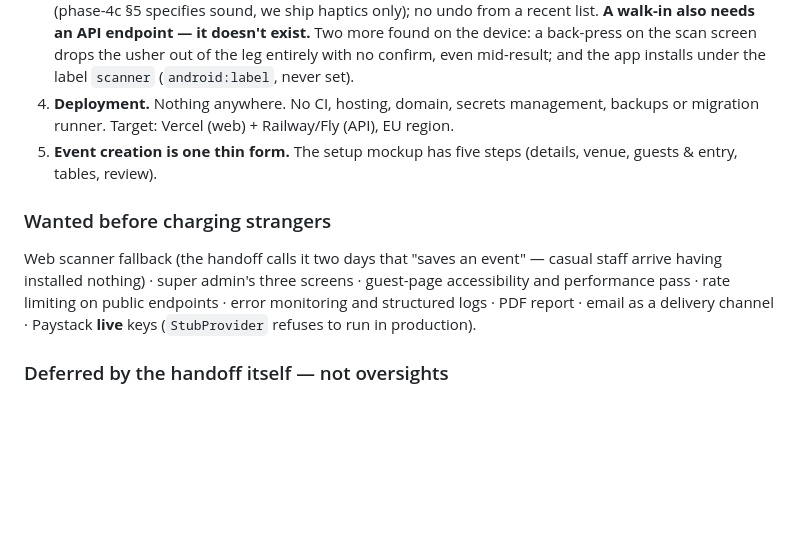
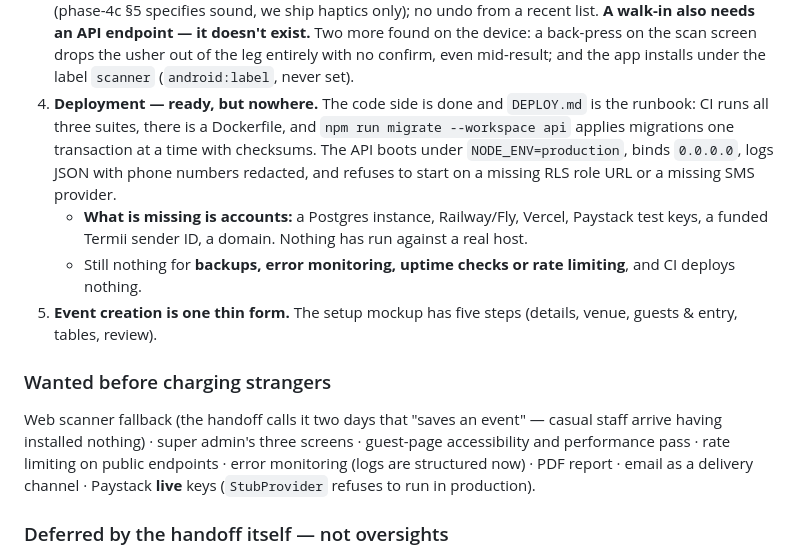
Before and after one commit to uksahaby/guest, a Markdown page: STATE.md, the part around the change. Rendered like a GitHub page; blank space fills up the shorter version.

Commit message:
Correct STATE.md on deployment
It said there was no CI, no migration runner and no secrets story. All
three landed with ad7e1ba; what is actually missing is accounts, which is
a different kind of blocked and worth naming as such.

Co-Authored-By: Claude Opus 5 <noreply@anthropic.com>

```diff
--- a/STATE.md
+++ b/STATE.md
@@ -183,9 +183,18 @@ Both the web app and the Flutter scanner talk to the **one** backend,
    on the scan screen drops the usher out of the leg entirely with no
    confirm, even mid-result; and the app installs under the label
    `scanner` (`android:label`, never set).
-4. **Deployment.** Nothing anywhere. No CI, hosting, domain, secrets
-   management, backups or migration runner. Target: Vercel (web) +
-   Railway/Fly (API), EU region.
+4. **Deployment — ready, but nowhere.** The code side is done and
+   `DEPLOY.md` is the runbook: CI runs all three suites, there is a
+   Dockerfile, and `npm run migrate --workspace api` applies migrations
+   one transaction at a time with checksums. The API boots under
+   `NODE_ENV=production`, binds `0.0.0.0`, logs JSON with phone numbers
+   redacted, and refuses to start on a missing RLS role URL or a missing
+   SMS provider.
+   - **What is missing is accounts:** a Postgres instance, Railway/Fly,
+     Vercel, Paystack test keys, a funded Termii sender ID, a domain.
+     Nothing has run against a real host.
+   - Still nothing for **backups, error monitoring, uptime checks or rate
+     limiting**, and CI deploys nothing.
 5. **Event creation is one thin form.** The setup mockup has five steps
    (details, venue, guests & entry, tables, review).
 
@@ -194,7 +203,7 @@ Both the web app and the Flutter scanner talk to the **one** backend,
 Web scanner fallback (the handoff calls it two days that "saves an event" —
 casual staff arrive having installed nothing) · super admin's three screens ·
 guest-page accessibility and performance pass · rate limiting on public
-endpoints · error monitoring and structured logs · PDF report · email as a
+endpoints · error monitoring (logs are structured now) · PDF report · email as a
 delivery channel · Paystack **live** keys (`StubProvider` refuses to run in
 production).
 
```
